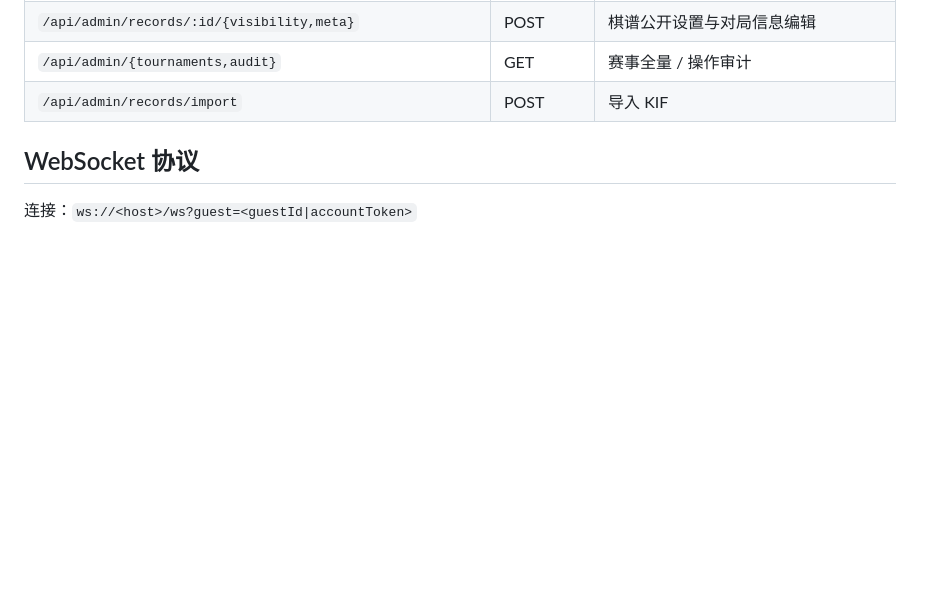
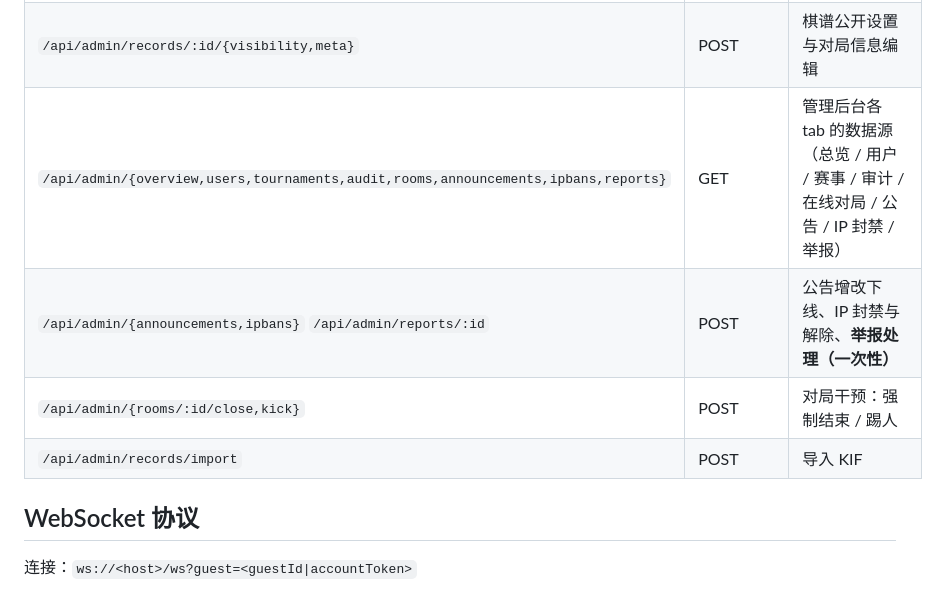
Before and after one commit to DataBaseC/TDshogi, a Markdown page: README.md, the part around one of its changes. Rendered like a GitHub page; blank space fills up the shorter version.

```diff
--- a/README.md
+++ b/README.md
@@ -140,7 +176,9 @@ node -e "const db=require('better-sqlite3')(':memory:');db.exec('create table t(
 | `/api/admin/users/:id/{ban,unban,rename,reset-rating,reset-password,profile,elo}` | POST | 用户管理（全部写审计） |
 | `/api/admin/users/:id` | DELETE | 删除账号（需确认） |
 | `/api/admin/records/:id/{visibility,meta}` | POST | 棋谱公开设置与对局信息编辑 |
-| `/api/admin/{tournaments,audit}` | GET | 赛事全量 / 操作审计 |
+| `/api/admin/{overview,users,tournaments,audit,rooms,announcements,ipbans,reports}` | GET | 管理后台各 tab 的数据源（总览 / 用户 / 赛事 / 审计 / 在线对局 / 公告 / IP 封禁 / 举报） |
+| `/api/admin/{announcements,ipbans}` `/api/admin/reports/:id` | POST | 公告增改下线、IP 封禁与解除、**举报处理（一次性）** |
+| `/api/admin/{rooms/:id/close,kick}` | POST | 对局干预：强制结束 / 踢人 |
 | `/api/admin/records/import` | POST | 导入 KIF |
 
 ## WebSocket 协议
```
Also changed, not shown: other parts of README.md (+60 -12 lines).
